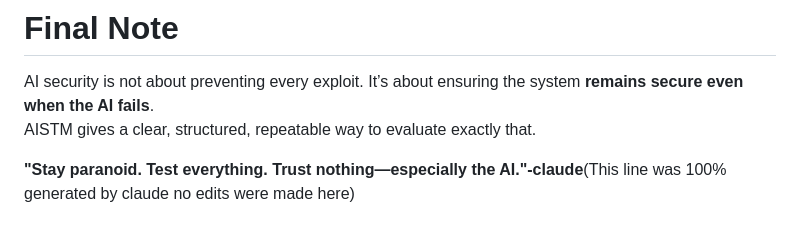
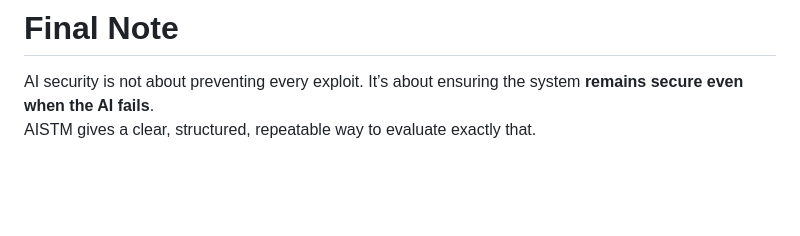
Before and after one commit to TJRSec/aistm-framework, a Markdown page: docs/AISTM_Quick_Guide.md, the part around the change. GitHub-like rendering; blank space fills up the shorter version.

```diff
--- a/docs/AISTM_Quick_Guide.md
+++ b/docs/AISTM_Quick_Guide.md
@@ -199,5 +199,3 @@ AISTM ensures safety through layered, independent defenses.
 
 AI security is not about preventing every exploit. It’s about ensuring the system **remains secure even when the AI fails**.
 AISTM gives a clear, structured, repeatable way to evaluate exactly that.
-
-**"Stay paranoid. Test everything. Trust nothing—especially the AI."-claude**(This line was 100% generated by claude no edits were made here)
```
Also changed, not shown: README.md (+4 -0 lines).
